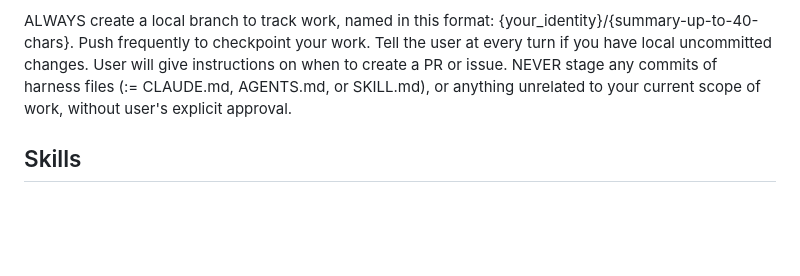
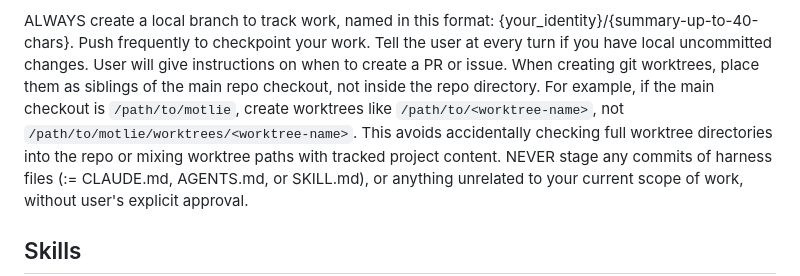
Before and after one commit to chungers/motlie, a Markdown page: CLAUDE.md, the part around the change. GitHub-like rendering; blank space fills up the shorter version.

Commit message:
@codex-tmux-tl docs claude worktree sibling convention

```diff
--- a/CLAUDE.md
+++ b/CLAUDE.md
@@ -26,6 +26,10 @@ They must be targeted, actionable, and contain context / links / references so c
 ALWAYS create a local branch to track work, named in this format: {your_identity}/{summary-up-to-40-chars}.
 Push frequently to checkpoint your work.  Tell the user at every turn if you have local uncommitted changes.
 User will give instructions on when to create a PR or issue.
+When creating git worktrees, place them as siblings of the main repo checkout, not inside the repo directory.
+For example, if the main checkout is `/path/to/motlie`, create worktrees like `/path/to/<worktree-name>`,
+not `/path/to/motlie/worktrees/<worktree-name>`. This avoids accidentally checking full worktree directories
+into the repo or mixing worktree paths with tracked project content.
 NEVER stage any commits of harness files (:= CLAUDE.md, AGENTS.md, or SKILL.md), or anything unrelated
 to your current scope of work, without user's explicit approval.
 
```
